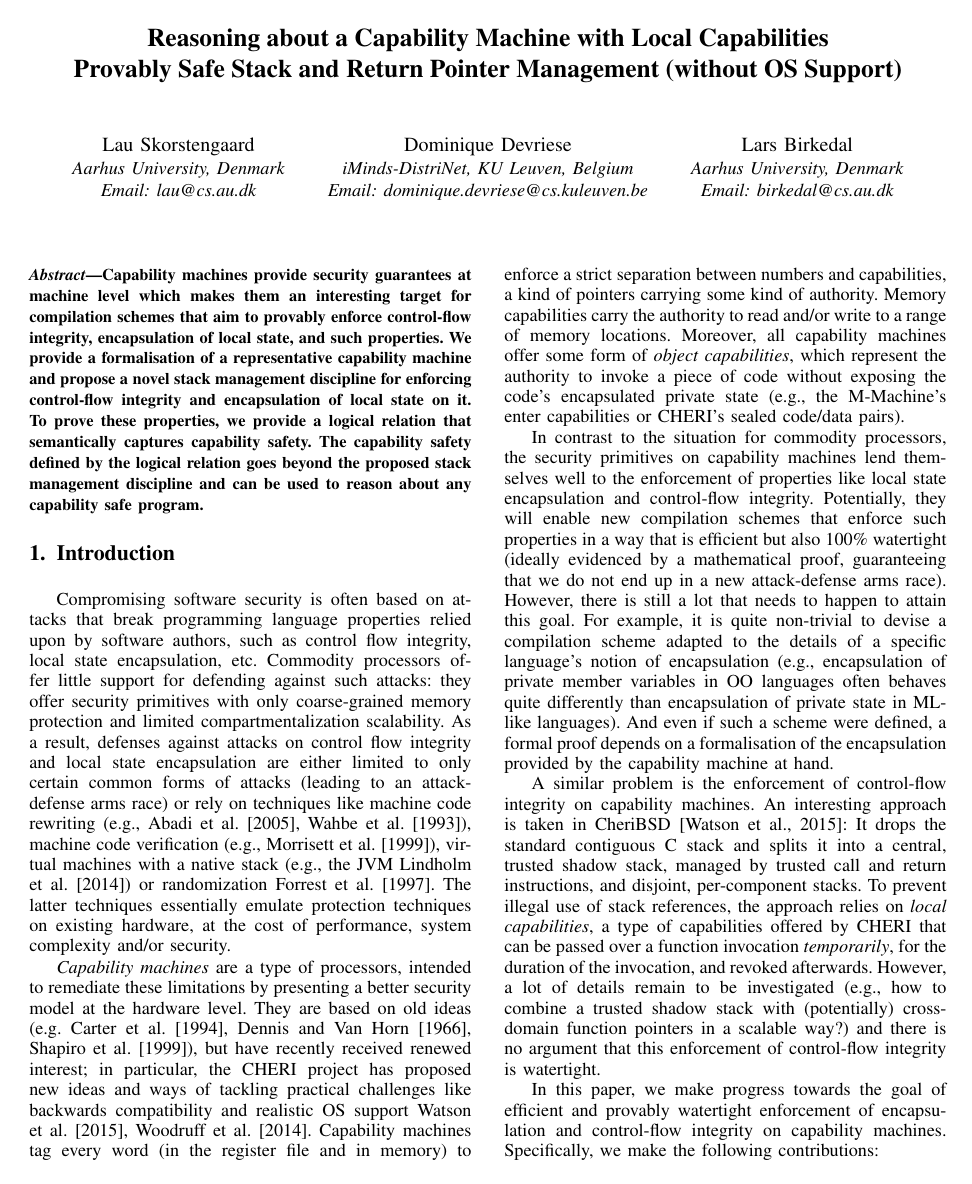
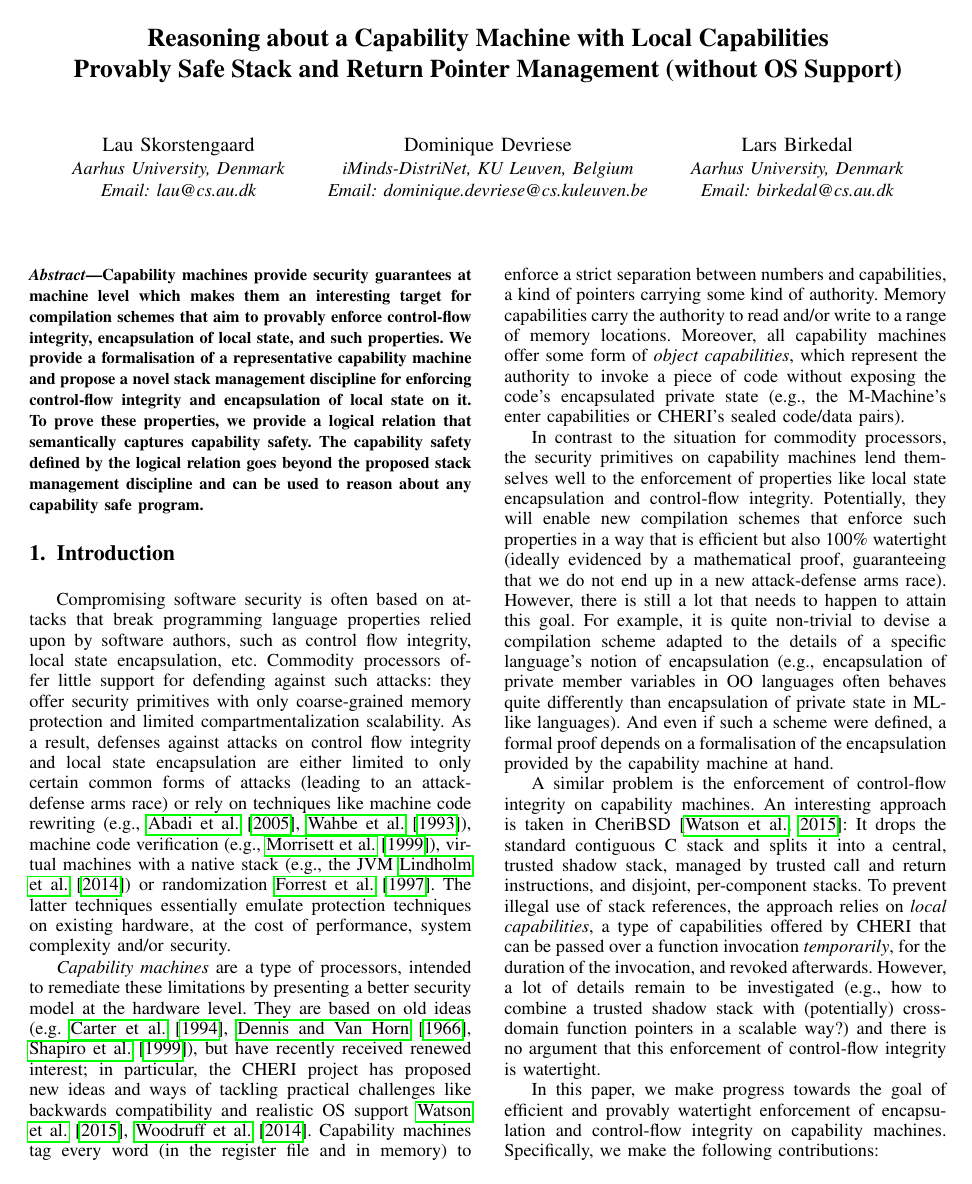
Before and after one commit to dominiquedevriese/capability-machine-reasoning-on-paper, a LaTeX paper (csf-2017/paper.tex): page 1 of 14. Compiled offline with pdfLaTeX; a missing font is replaced by an installed copy or a similar font; a LaTeX package or settings file that is missing is left out.

```diff
--- a/csf-2017/paper.tex
+++ b/csf-2017/paper.tex
@@ -13,7 +13,7 @@
 \usepackage{verbatim}
 \usepackage{mathpartir}
 \usepackage{listings}
-\usepackage[draft]{hyperref}
+\usepackage{hyperref}
 \usepackage{multicol}
 \usepackage{natbib}
 \lstset{
```
Also changed, not shown: csf-2017/paper.tex (2 more changed lines).
